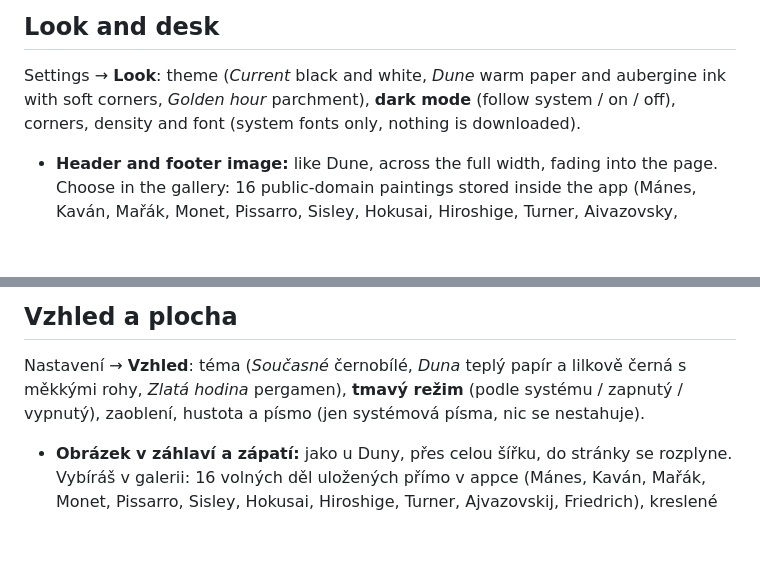
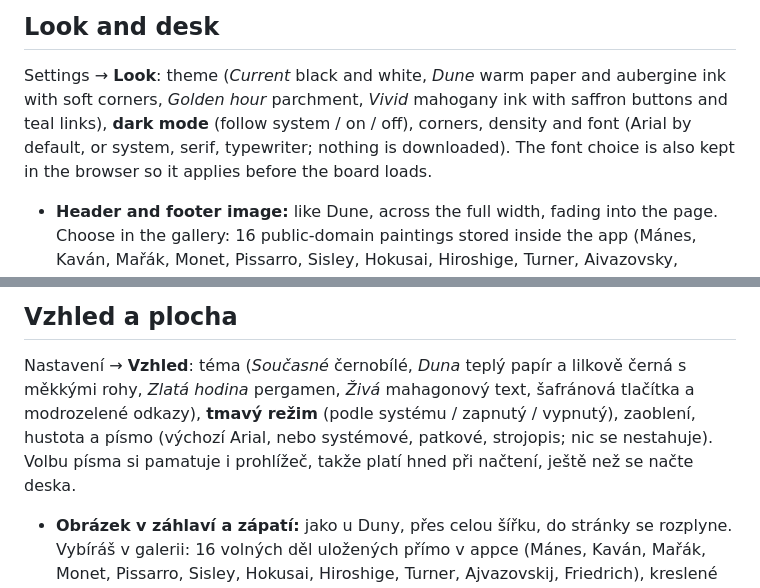
Before and after one commit to katka1815/Keeper, a Markdown page: README.md, 2 parts joined by grey strips. Rendered like a GitHub page; blank space fills up the shorter version.

Commit message:
Dokumentace: Projekty, Sentimentalitky, menu, ukázky appek, písmo Arial a téma Živá
Co-Authored-By: Claude Opus 5.5 <noreply@anthropic.com>

```diff
--- a/README.md
+++ b/README.md
@@ -217,8 +217,10 @@ To save links by sharing, set `"type":"link"` and put the shared link in `"url"`
 
 ## Look and desk
 Settings → **Look**: theme (*Current* black and white, *Dune* warm paper and aubergine ink with
-soft corners, *Golden hour* parchment), **dark mode** (follow system / on / off), corners, density
-and font (system fonts only, nothing is downloaded).
+soft corners, *Golden hour* parchment, *Vivid* mahogany ink with saffron buttons and teal links),
+**dark mode** (follow system / on / off), corners, density and font (Arial by default, or system,
+serif, typewriter; nothing is downloaded). The font choice is also kept in the browser so it applies
+before the board loads.
 
 - **Header and footer image:** like Dune, across the full width, fading into the page. Choose in
   the gallery: 16 public-domain paintings stored inside the app (Mánes, Kaván, Mařák, Monet, Pissarro,
@@ -789,8 +791,10 @@ Pro ukládání odkazů sdílením nastav `"type":"link"` a do `"url"` vlož sd
 
 ## Vzhled a plocha
 Nastavení → **Vzhled**: téma (*Současné* černobílé, *Duna* teplý papír a lilkově černá s měkkými
-rohy, *Zlatá hodina* pergamen), **tmavý režim** (podle systému / zapnutý / vypnutý), zaoblení,
-hustota a písmo (jen systémová písma, nic se nestahuje).
+rohy, *Zlatá hodina* pergamen, *Živá* mahagonový text, šafránová tlačítka a modrozelené odkazy),
+**tmavý režim** (podle systému / zapnutý / vypnutý), zaoblení, hustota a písmo (výchozí Arial,
+nebo systémové, patkové, strojopis; nic se nestahuje). Volbu písma si pamatuje i prohlížeč, takže
+platí hned při načtení, ještě než se načte deska.
 
 - **Obrázek v záhlaví a zápatí:** jako u Duny, přes celou šířku, do stránky se rozplyne. Vybíráš
   v galerii: 16 volných děl uložených přímo v appce (Mánes, Kaván, Mařák, Monet, Pissarro, Sisley,
```
